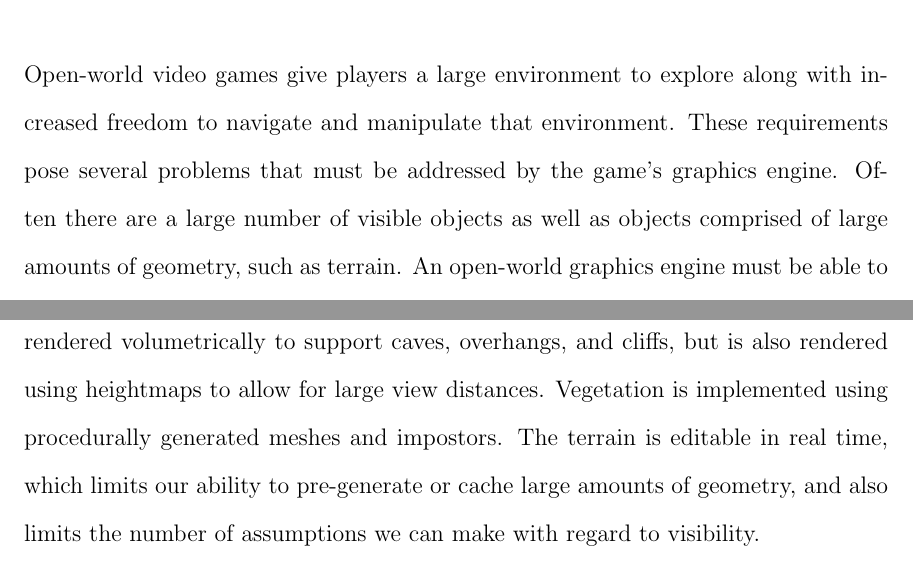
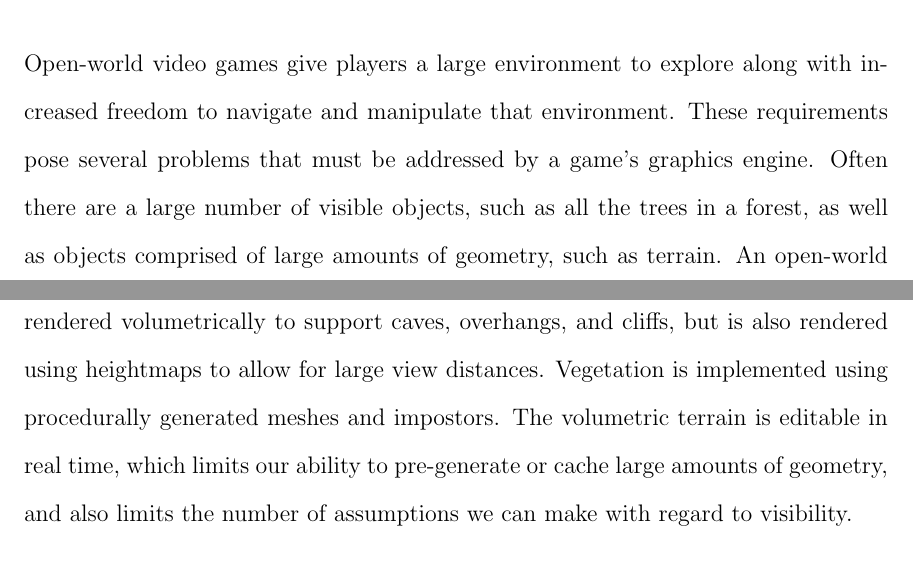
Before and after one commit to iondune/Thesis, a LaTeX thesis (main.tex, which reads abstract.tex): two parts of page 4 of 57, joined at a grey line, cut so that both start at the same text. Compiled offline with pdfLaTeX; a LaTeX package or settings file that is missing is left out.

Commit message:
Last minute abstract tweaks

```diff
--- a/abstract.tex
+++ b/abstract.tex
@@ -1,6 +1,6 @@
 Open-world video games give players a large environment to explore along with increased freedom to navigate and manipulate that environment.
-These requirements pose several problems that must be addressed by the game's graphics engine.
-Often there are a large number of visible objects as well as objects comprised of large amounts of geometry, such as terrain.
+These requirements pose several problems that must be addressed by a game's graphics engine.
+Often there are a large number of visible objects, such as all the trees in a forest, as well as objects comprised of large amounts of geometry, such as terrain.
 An open-world graphics engine must be able to render large environments at varying levels of detail and smoothly transition between detail levels to provide a believable experience.
 It is also necessary to employ special techniques to both store and generate the geometry for the environment.
 
@@ -9,7 +9,7 @@ We use a region-based procedural generation algorithm to create environments of
 This algorithm produces content that can be rendered at multiple levels of detail.
 The terrain is rendered volumetrically to support caves, overhangs, and cliffs, but is also rendered using heightmaps to allow for large view distances.
 Vegetation is implemented using procedurally generated meshes and impostors.
-The terrain is editable in real time, which limits our ability to pre-generate or cache large amounts of geometry, and also limits the number of assumptions we can make with regard to visibility.
+The volumetric terrain is editable in real time, which limits our ability to pre-generate or cache large amounts of geometry, and also limits the number of assumptions we can make with regard to visibility.
 
 We support a view distance of at least 25 miles in each direction, though distant objects are rendered at low resolution.
 The heightmap terrain used to achieve this view distance consists of over 360,000 triangles.
```
